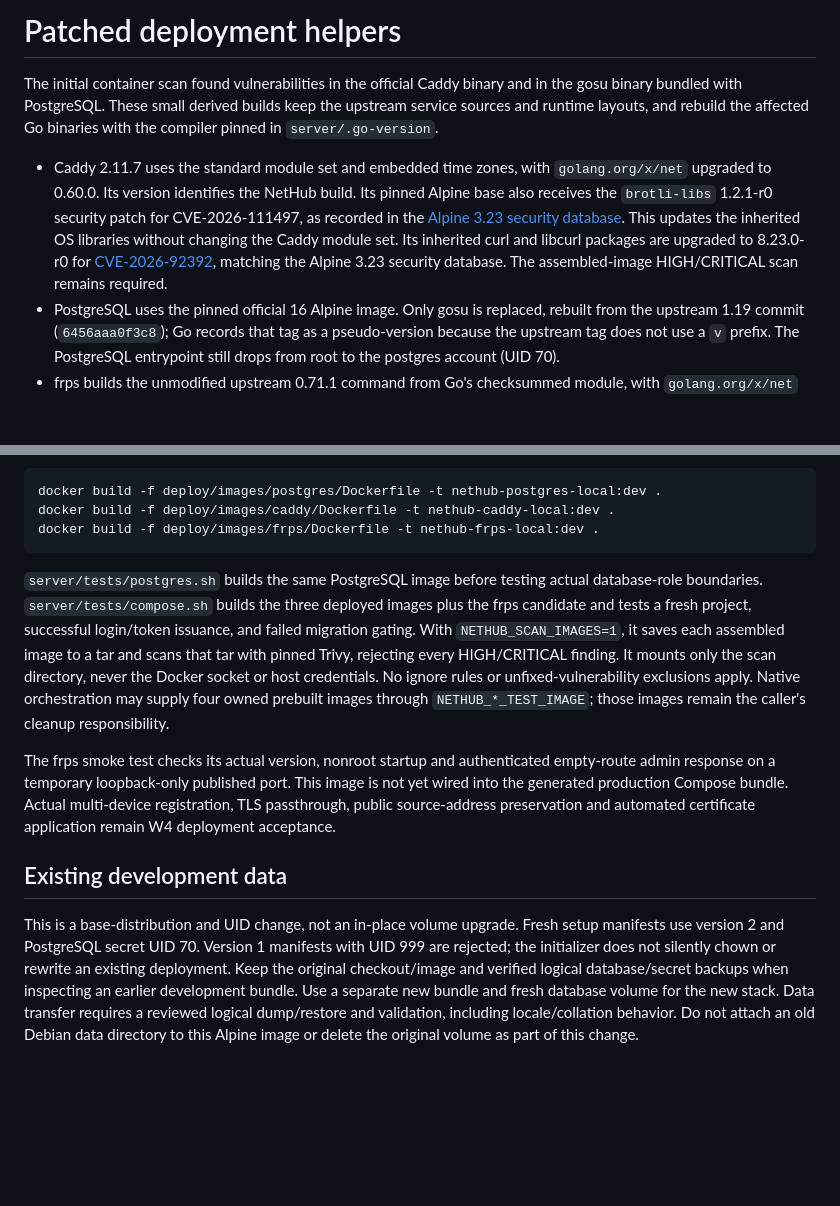
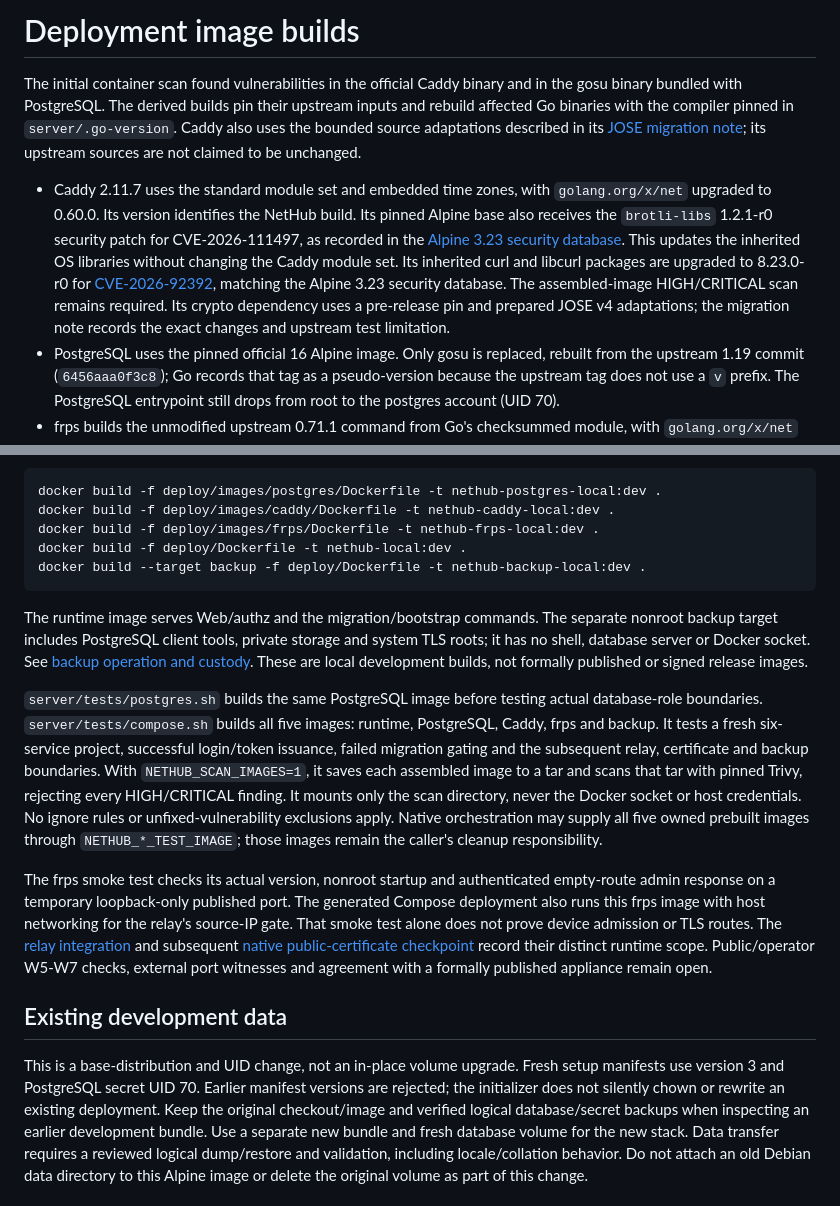
Before and after one commit to KazuhaHub/nethub, a Markdown page: deploy/images/README.md, 2 parts joined by grey strips. GitHub-like rendering; blank space fills up the shorter version.

Commit message:
docs: align image guide with deployed relay and backup stack
Signed-off-by: Kazuha Mo <kazuhak@uci.edu>

````diff
--- a/deploy/images/README.md
+++ b/deploy/images/README.md
@@ -1,9 +1,11 @@
-# Patched deployment helpers
+# Deployment image builds
 
 The initial container scan found vulnerabilities in the official Caddy binary
-and in the gosu binary bundled with PostgreSQL. These small derived builds keep
-the upstream service sources and runtime layouts, and rebuild the affected Go
-binaries with the compiler pinned in `server/.go-version`.
+and in the gosu binary bundled with PostgreSQL. The derived builds pin their
+upstream inputs and rebuild affected Go binaries with the compiler pinned in
+`server/.go-version`. Caddy also uses the bounded source adaptations described
+in its [JOSE migration note](caddy/README.md); its upstream sources are not
+claimed to be unchanged.
 
 - Caddy 2.11.7 uses the standard module set and embedded time zones, with
   `golang.org/x/net` upgraded to 0.60.0. Its version identifies the NetHub build.
@@ -14,6 +16,8 @@ binaries with the compiler pinned in `server/.go-version`.
   Its inherited curl and libcurl packages are upgraded to 8.23.0-r0 for
   [CVE-2026-92392](https://curl.se/docs/CVE-2026-92392.html), matching the Alpine
   3.23 security database. The assembled-image HIGH/CRITICAL scan remains required.
+  Its crypto dependency uses a pre-release pin and prepared JOSE v4 adaptations;
+  the migration note records the exact changes and upstream test limitation.
 - PostgreSQL uses the pinned official 16 Alpine image. Only gosu is replaced,
   rebuilt from the upstream 1.19 commit (`6456aaa0f3c8`); Go records that tag as
   a pseudo-version because the upstream tag does not use a `v` prefix. The
@@ -36,29 +40,41 @@ Build from the repository root:
 docker build -f deploy/images/postgres/Dockerfile -t nethub-postgres-local:dev .
 docker build -f deploy/images/caddy/Dockerfile -t nethub-caddy-local:dev .
 docker build -f deploy/images/frps/Dockerfile -t nethub-frps-local:dev .
+docker build -f deploy/Dockerfile -t nethub-local:dev .
+docker build --target backup -f deploy/Dockerfile -t nethub-backup-local:dev .
 ```
 
+The runtime image serves Web/authz and the migration/bootstrap commands. The
+separate nonroot backup target includes PostgreSQL client tools, private storage
+and system TLS roots; it has no shell, database server or Docker socket. See
+[backup operation and custody](../database-backups.md). These are local development
+builds, not formally published or signed release images.
+
 `server/tests/postgres.sh` builds the same PostgreSQL image before testing actual
-database-role boundaries. `server/tests/compose.sh` builds the three deployed
-images plus the frps candidate and tests a fresh project, successful login/token issuance, and failed
-migration gating. With `NETHUB_SCAN_IMAGES=1`, it saves each assembled image to a
+database-role boundaries. `server/tests/compose.sh` builds all five images:
+runtime, PostgreSQL, Caddy, frps and backup. It tests a fresh six-service project,
+successful login/token issuance, failed migration gating and the subsequent
+relay, certificate and backup boundaries. With `NETHUB_SCAN_IMAGES=1`, it saves each assembled image to a
 tar and scans that tar with pinned Trivy, rejecting every HIGH/CRITICAL finding.
 It mounts only the scan directory, never the Docker socket or host credentials.
 No ignore rules or unfixed-vulnerability exclusions apply. Native orchestration
-may supply four owned prebuilt images through `NETHUB_*_TEST_IMAGE`; those
+may supply all five owned prebuilt images through `NETHUB_*_TEST_IMAGE`; those
 images remain the caller's cleanup responsibility.
 
 The frps smoke test checks its actual version, nonroot startup and authenticated
-empty-route admin response on a temporary loopback-only published port. This image
-is not yet wired into the generated production Compose bundle. Actual multi-device
-registration, TLS passthrough, public source-address preservation and automated
-certificate application remain W4 deployment acceptance.
+empty-route admin response on a temporary loopback-only published port. The
+generated Compose deployment also runs this frps image with host networking for
+the relay's source-IP gate. That smoke test alone does not prove device admission
+or TLS routes. The [relay integration](../validation-w4.md) and subsequent
+[native public-certificate checkpoint](../validation-native-public-certificate.md)
+record their distinct runtime scope. Public/operator W5-W7 checks, external port
+witnesses and agreement with a formally published appliance remain open.
 
 ## Existing development data
 
 This is a base-distribution and UID change, not an in-place volume upgrade.
-Fresh setup manifests use version 2 and PostgreSQL secret UID 70. Version 1
-manifests with UID 999 are rejected; the initializer does not silently chown or
+Fresh setup manifests use version 3 and PostgreSQL secret UID 70. Earlier
+manifest versions are rejected; the initializer does not silently chown or
 rewrite an existing deployment. Keep the original checkout/image and verified
 logical database/secret backups when inspecting an earlier development bundle.
 Use a separate new bundle and fresh database volume for the new stack. Data
````
